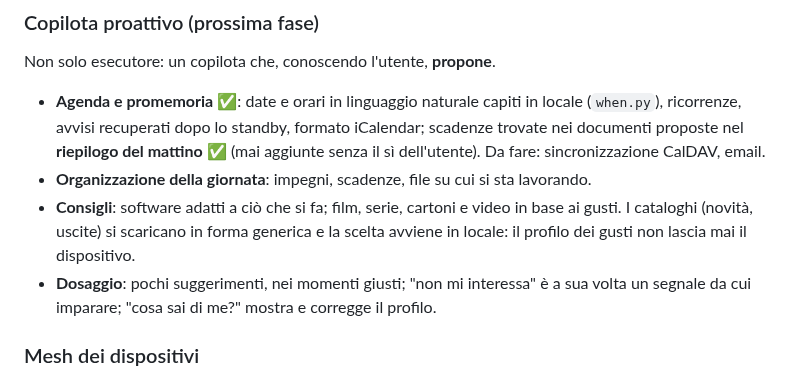
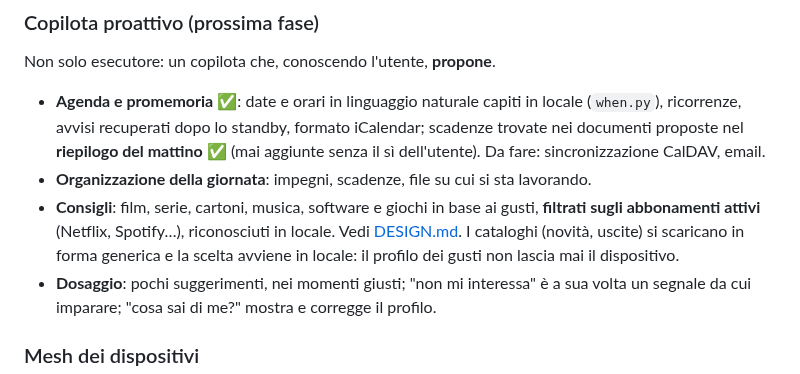
Before and after one commit to davidecatellani/aios, a Markdown page: docs/ARCHITECTURE.md, the part around the change. GitHub-like rendering.

```diff
--- a/docs/ARCHITECTURE.md
+++ b/docs/ARCHITECTURE.md
@@ -200,8 +200,9 @@ Non solo esecutore: un copilota che, conoscendo l'utente, **propone**.
   scadenze trovate nei documenti proposte nel **riepilogo del mattino** ✅ (mai
   aggiunte senza il sì dell'utente). Da fare: sincronizzazione CalDAV, email.
 - **Organizzazione della giornata**: impegni, scadenze, file su cui si sta lavorando.
-- **Consigli**: software adatti a ciò che si fa; film, serie, cartoni e video in base
-  ai gusti. I cataloghi (novità, uscite) si scaricano in forma generica e la scelta
+- **Consigli**: film, serie, cartoni, musica, software e giochi in base ai gusti,
+  **filtrati sugli abbonamenti attivi** (Netflix, Spotify…), riconosciuti in locale.
+  Vedi [DESIGN.md](DESIGN.md). I cataloghi (novità, uscite) si scaricano in forma generica e la scelta
   avviene in locale: il profilo dei gusti non lascia mai il dispositivo.
 - **Dosaggio**: pochi suggerimenti, nei momenti giusti; "non mi interessa" è a sua
   volta un segnale da cui imparare; "cosa sai di me?" mostra e corregge il profilo.
```
Also changed, not shown: README.md (+1 -0 lines), docs/DESIGN.md (added, +78 -0 lines), docs/img/concept-desktop.png (added), docs/img/concept-overlay.png (added), docs/img/concept-phones.png (added), docs/img/concept-tablet.png (added), 1 other file.
